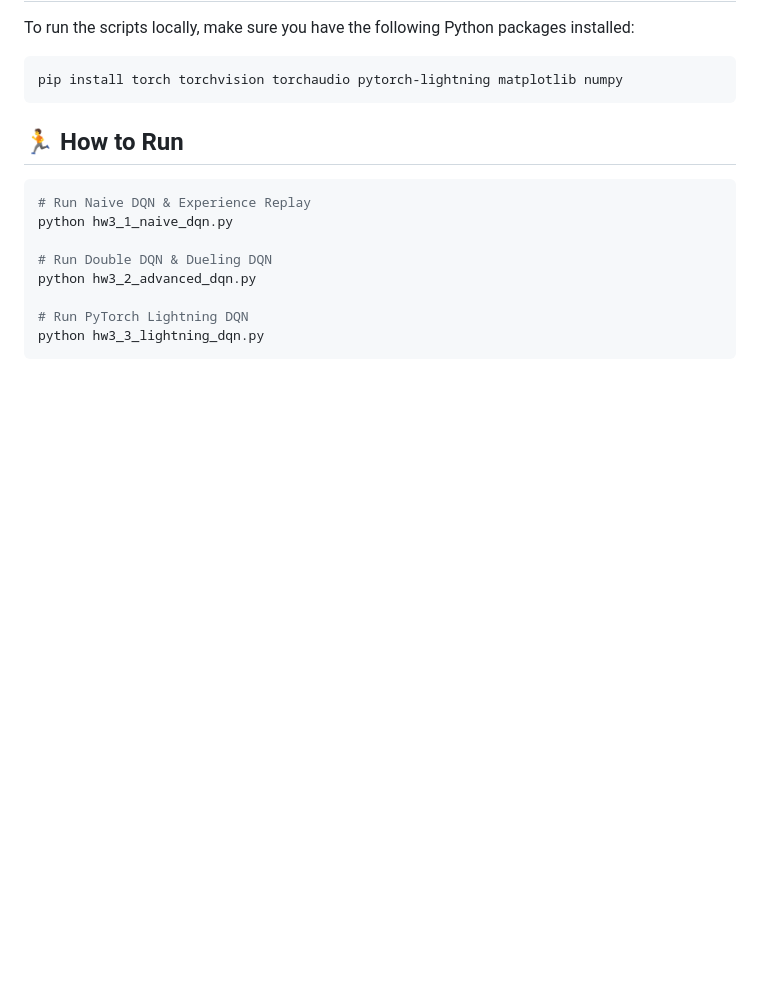
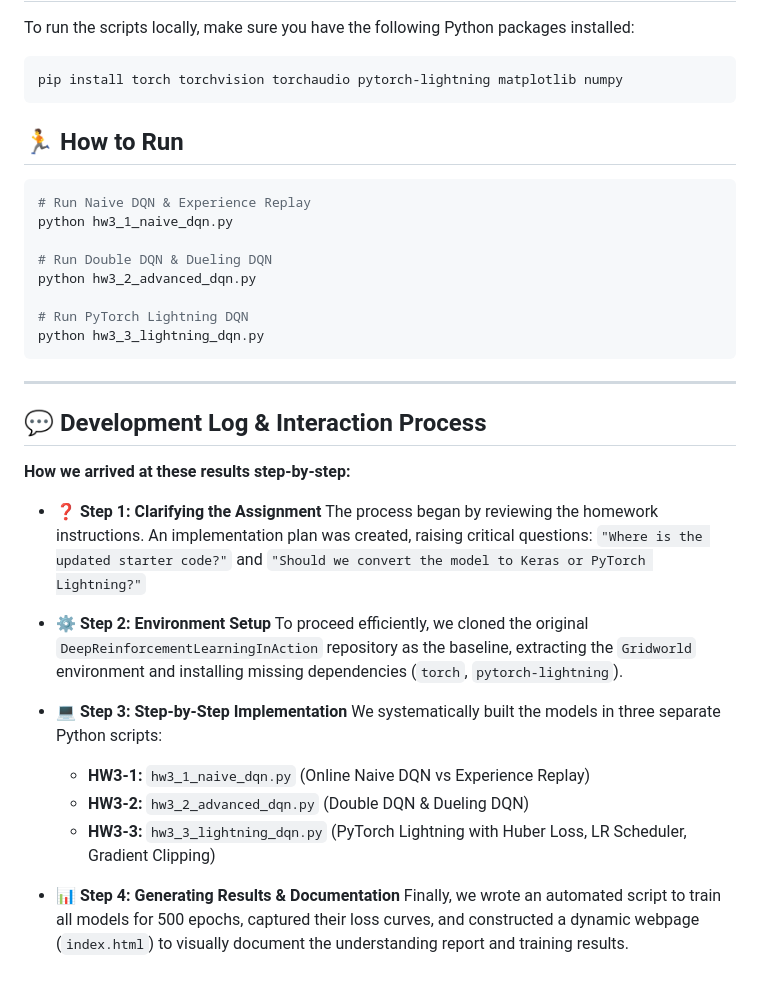
Before and after one commit to v901203/0415DRL_HW3, a Markdown page: README.md, the part around the change. GitHub-like rendering; blank space fills up the shorter version.

Commit message:
Add development log and interaction process to README

````diff
--- a/README.md
+++ b/README.md
@@ -64,3 +64,23 @@ python hw3_2_advanced_dqn.py
 # Run PyTorch Lightning DQN
 python hw3_3_lightning_dqn.py
 ```
+
+---
+
+## 💬 Development Log & Interaction Process
+**How we arrived at these results step-by-step:**
+
+- ❓ **Step 1: Clarifying the Assignment**
+  The process began by reviewing the homework instructions. An implementation plan was created, raising critical questions: `"Where is the updated starter code?"` and `"Should we convert the model to Keras or PyTorch Lightning?"`
+
+- ⚙️ **Step 2: Environment Setup**
+  To proceed efficiently, we cloned the original `DeepReinforcementLearningInAction` repository as the baseline, extracting the `Gridworld` environment and installing missing dependencies (`torch`, `pytorch-lightning`).
+
+- 💻 **Step 3: Step-by-Step Implementation**
+  We systematically built the models in three separate Python scripts:
+  - **HW3-1:** `hw3_1_naive_dqn.py` (Online Naive DQN vs Experience Replay)
+  - **HW3-2:** `hw3_2_advanced_dqn.py` (Double DQN & Dueling DQN)
+  - **HW3-3:** `hw3_3_lightning_dqn.py` (PyTorch Lightning with Huber Loss, LR Scheduler, Gradient Clipping)
+
+- 📊 **Step 4: Generating Results & Documentation**
+  Finally, we wrote an automated script to train all models for 500 epochs, captured their loss curves, and constructed a dynamic webpage (`index.html`) to visually document the understanding report and training results.
````
